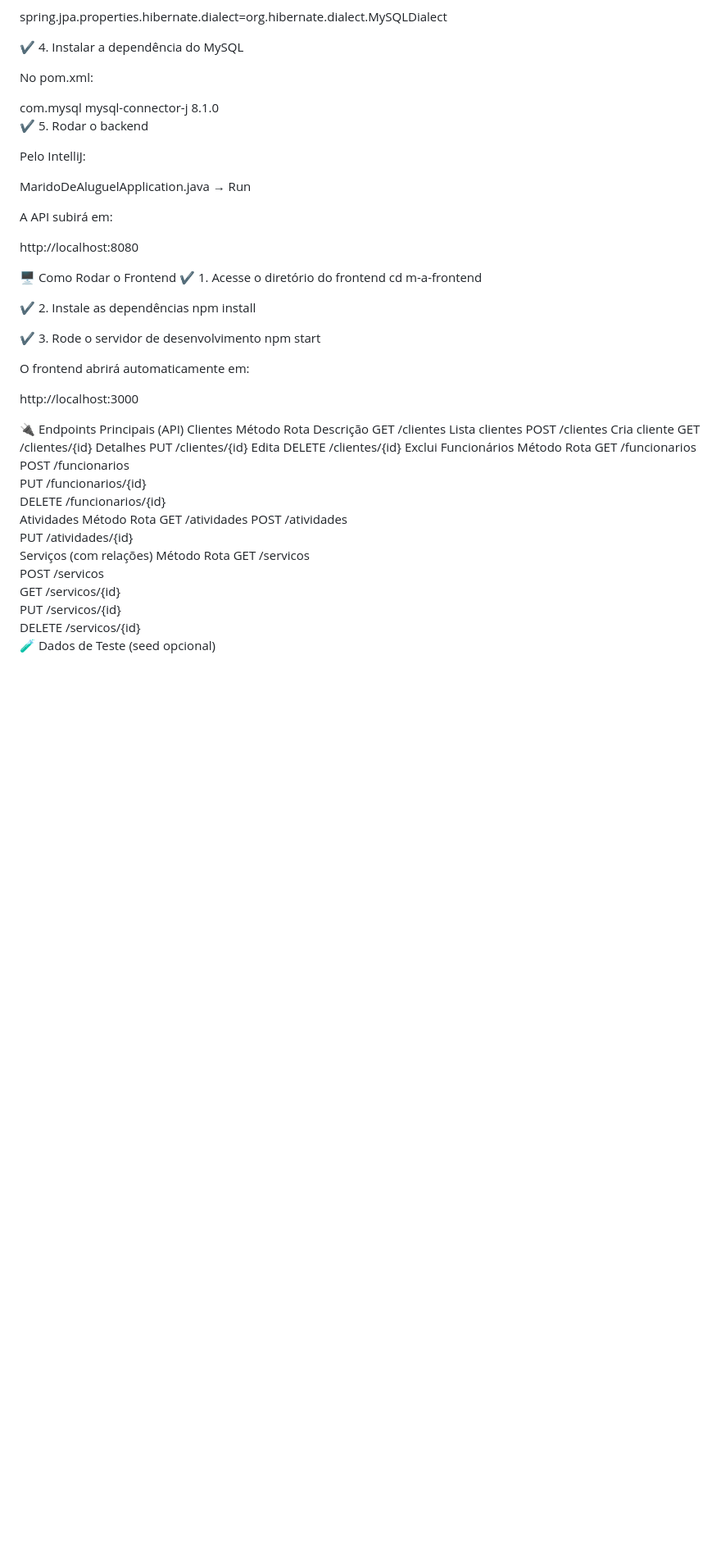
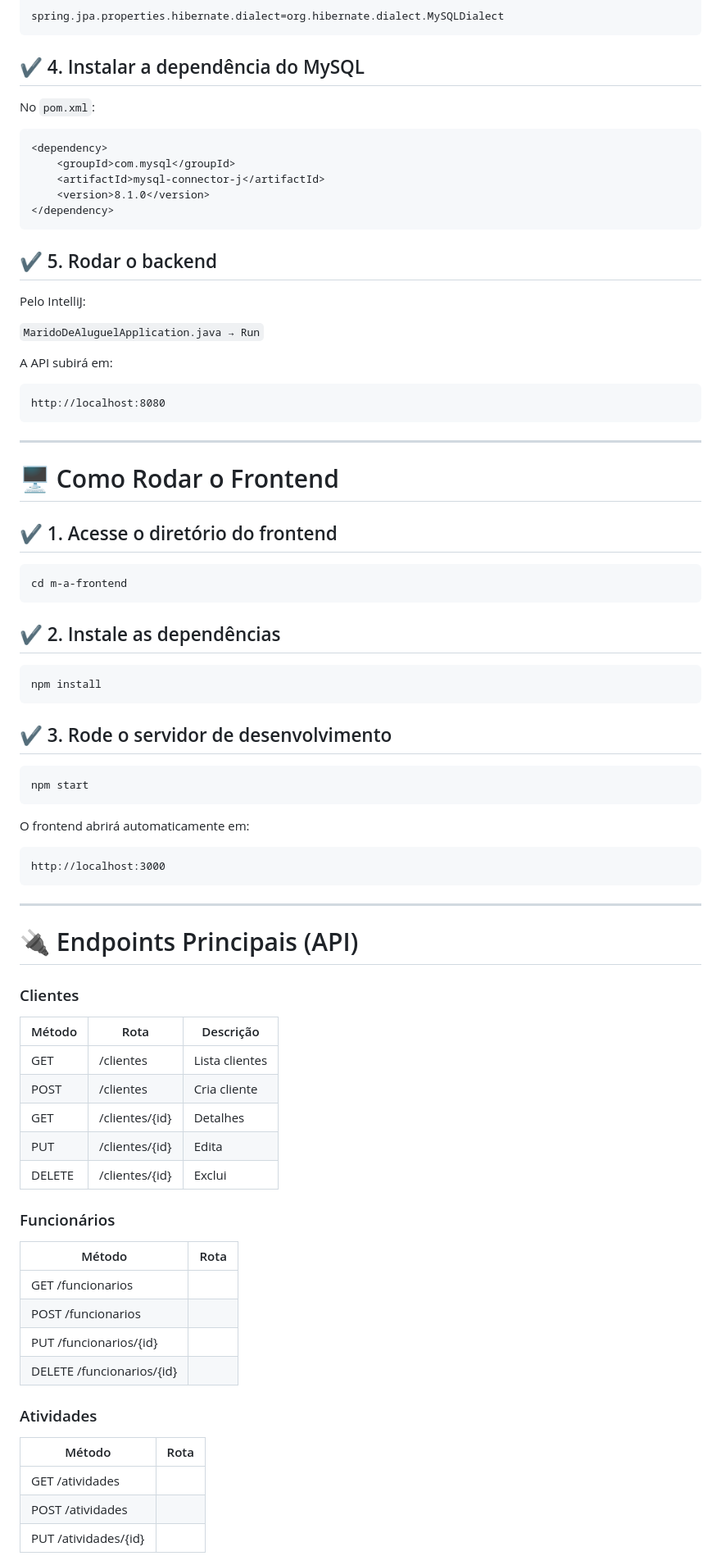
Before and after one commit to BySzx/MaridoDeAluguelSys, a Markdown page: README.md, the part around the change printed below. Shown: that part at 82% size. Drawn GitHub-style; blank space fills up the shorter version.

````diff
--- a/README.md
+++ b/README.md
@@ -92,66 +85,88 @@ spring.jpa.show-sql=true
 spring.jpa.properties.hibernate.format_sql=true
 
 spring.jpa.properties.hibernate.dialect=org.hibernate.dialect.MySQLDialect
+```
 
-✔️ 4. Instalar a dependência do MySQL
+## ✔️ 4. Instalar a dependência do MySQL
 
-No pom.xml:
+No `pom.xml`:
 
+```xml
 <dependency>
     <groupId>com.mysql</groupId>
     <artifactId>mysql-connector-j</artifactId>
     <version>8.1.0</version>
 </dependency>
+```
 
-✔️ 5. Rodar o backend
+## ✔️ 5. Rodar o backend
 
 Pelo IntelliJ:
 
-MaridoDeAluguelApplication.java → Run
+`MaridoDeAluguelApplication.java → Run`
 
 A API subirá em:
 
+```
 http://localhost:8080
+```
 
-🖥️ Como Rodar o Frontend
-✔️ 1. Acesse o diretório do frontend
+---
+
+# 🖥️ Como Rodar o Frontend
+
+## ✔️ 1. Acesse o diretório do frontend
+
+```
 cd m-a-frontend
+```
 
-✔️ 2. Instale as dependências
+## ✔️ 2. Instale as dependências
+
+```
 npm install
+```
 
-✔️ 3. Rode o servidor de desenvolvimento
+## ✔️ 3. Rode o servidor de desenvolvimento
+
+```
 npm start
-
+```
 
 O frontend abrirá automaticamente em:
 
+```
 http://localhost:3000
+```
 
-🔌 Endpoints Principais (API)
-Clientes
-Método	Rota	Descrição
-GET	/clientes	Lista clientes
-POST	/clientes	Cria cliente
-GET	/clientes/{id}	Detalhes
-PUT	/clientes/{id}	Edita
-DELETE	/clientes/{id}	Exclui
-Funcionários
-Método	Rota
-GET /funcionarios
-POST /funcionarios
-PUT /funcionarios/{id}
-DELETE /funcionarios/{id}
-Atividades
-Método	Rota
-GET /atividades
-POST /atividades
-PUT /atividades/{id}
-Serviços (com relações)
-Método	Rota
-GET /servicos
-POST /servicos
-GET /servicos/{id}
-PUT /servicos/{id}
-DELETE /servicos/{id}
-🧪 Dados de Teste (seed opcional)
+---
+
+# 🔌 Endpoints Principais (API)
+
+### Clientes
+
+| Método | Rota           | Descrição      |
+| ------ | -------------- | -------------- |
+| GET    | /clientes      | Lista clientes |
+| POST   | /clientes      | Cria cliente   |
+| GET    | /clientes/{id} | Detalhes       |
+| PUT    | /clientes/{id} | Edita          |
+| DELETE | /clientes/{id} | Exclui         |
+
+### Funcionários
+
+| Método                    | Rota |
+| ------------------------- | ---- |
+| GET /funcionarios         |      |
+| POST /funcionarios        |      |
+| PUT /funcionarios/{id}    |      |
+| DELETE /funcionarios/{id} |      |
+
+### Atividades
+
+| Método               | Rota |
+| -------------------- | ---- |
+| GET /atividades      |      |
+| POST /atividades     |      |
+| PUT /atividades/{id} |      |
+
````
Also changed, not shown: other parts of README.md (+78 -69 lines).
